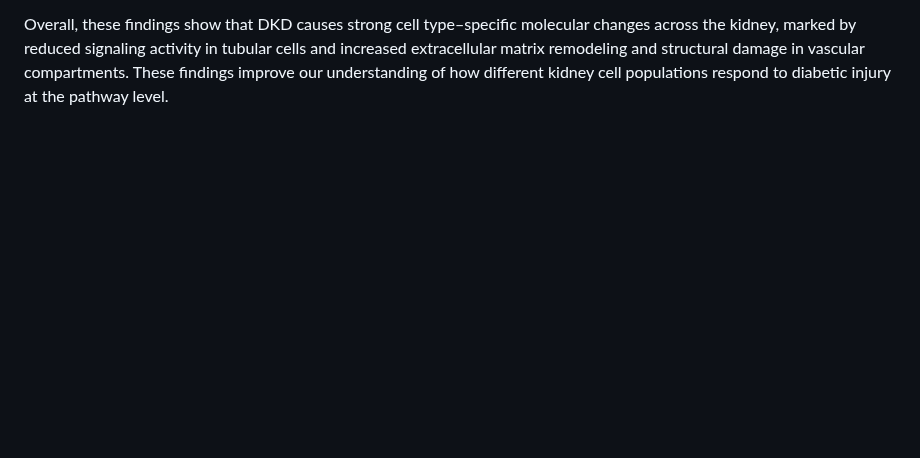
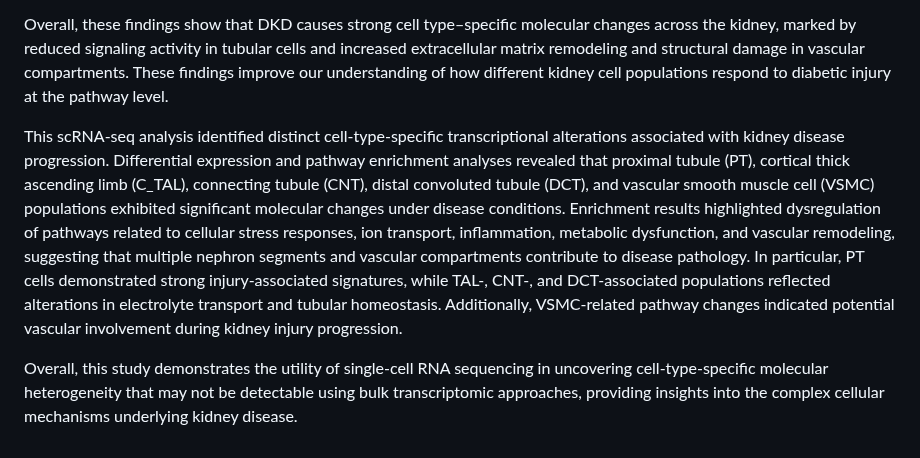
Before and after one commit to Bidya122/scRNA-seq-Analysis, a Markdown page: README.md, the part around the change. Drawn GitHub-style; blank space fills up the shorter version.

```diff
--- a/README.md
+++ b/README.md
@@ -2256,3 +2256,7 @@ Among all analyzed populations, vascular smooth muscle/perivascular cells (VSMC_
 Overall, pathway-level analysis demonstrated that DKD induces highly compartmentalized molecular reprogramming across kidney cell populations, characterized by suppression of neurotrophic and transcription-associated signaling in tubular epithelial cells alongside extensive extracellular matrix remodeling and structural degeneration in vascular and stromal compartments. These results highlight distinct yet coordinated injury-associated functional programs contributing to DKD pathogenesis.
 
 Overall, these findings show that DKD causes strong cell type–specific molecular changes across the kidney, marked by reduced signaling activity in tubular cells and increased extracellular matrix remodeling and structural damage in vascular compartments. These findings improve our understanding of how different kidney cell populations respond to diabetic injury at the pathway level.
+
+This scRNA-seq analysis identified distinct cell-type-specific transcriptional alterations associated with kidney disease progression. Differential expression and pathway enrichment analyses revealed that proximal tubule (PT), cortical thick ascending limb (C_TAL), connecting tubule (CNT), distal convoluted tubule (DCT), and vascular smooth muscle cell (VSMC) populations exhibited significant molecular changes under disease conditions. Enrichment results highlighted dysregulation of pathways related to cellular stress responses, ion transport, inflammation, metabolic dysfunction, and vascular remodeling, suggesting that multiple nephron segments and vascular compartments contribute to disease pathology. In particular, PT cells demonstrated strong injury-associated signatures, while TAL-, CNT-, and DCT-associated populations reflected alterations in electrolyte transport and tubular homeostasis. Additionally, VSMC-related pathway changes indicated potential vascular involvement during kidney injury progression.
+
+Overall, this study demonstrates the utility of single-cell RNA sequencing in uncovering cell-type-specific molecular heterogeneity that may not be detectable using bulk transcriptomic approaches, providing insights into the complex cellular mechanisms underlying kidney disease.
```
